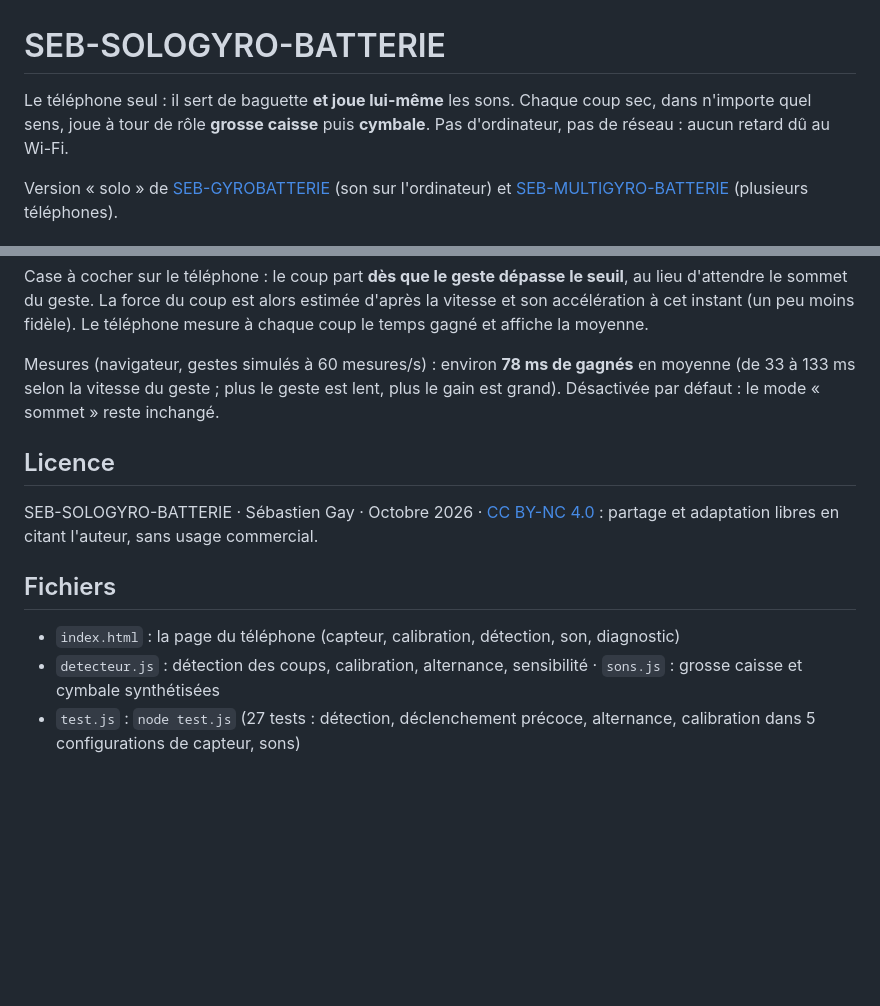
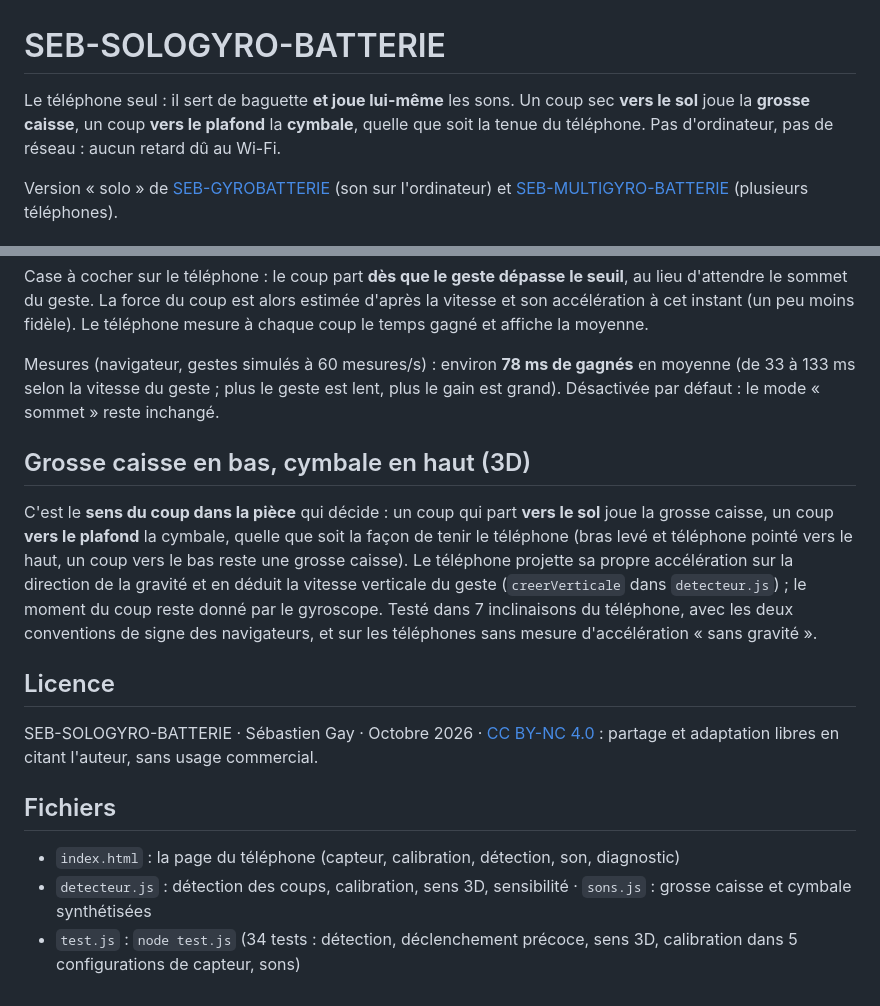
Before and after one commit to SEB102/seb-sologyro-batterie, a Markdown page: README.md, 2 parts joined by grey strips. Drawn GitHub-style; blank space fills up the shorter version.

Commit message:
README : grosse caisse en bas, cymbale en haut (3D)
Co-Authored-By: Claude Opus 5.5 <noreply@anthropic.com>

```diff
--- a/README.md
+++ b/README.md
@@ -1,6 +1,6 @@
 # SEB-SOLOGYRO-BATTERIE
 
-Le téléphone seul : il sert de baguette **et joue lui-même** les sons. Chaque coup sec, dans n'importe quel sens, joue à tour de rôle **grosse caisse** puis **cymbale**. Pas d'ordinateur, pas de réseau : aucun retard dû au Wi-Fi.
+Le téléphone seul : il sert de baguette **et joue lui-même** les sons. Un coup sec **vers le sol** joue la **grosse caisse**, un coup **vers le plafond** la **cymbale**, quelle que soit la tenue du téléphone. Pas d'ordinateur, pas de réseau : aucun retard dû au Wi-Fi.
 
 Version « solo » de [SEB-GYROBATTERIE](https://github.com/SEB102/seb-gyrobatterie) (son sur l'ordinateur) et [SEB-MULTIGYRO-BATTERIE](https://github.com/SEB102/seb-multigyro-batterie) (plusieurs téléphones).
 
@@ -35,6 +35,10 @@ Case à cocher sur le téléphone : le coup part **dès que le geste dépasse le
 
 Mesures (navigateur, gestes simulés à 60 mesures/s) : environ **78 ms de gagnés** en moyenne (de 33 à 133 ms selon la vitesse du geste ; plus le geste est lent, plus le gain est grand). Désactivée par défaut : le mode « sommet » reste inchangé.
 
+## Grosse caisse en bas, cymbale en haut (3D)
+
+C'est le **sens du coup dans la pièce** qui décide : un coup qui part **vers le sol** joue la grosse caisse, un coup **vers le plafond** la cymbale, quelle que soit la façon de tenir le téléphone (bras levé et téléphone pointé vers le haut, un coup vers le bas reste une grosse caisse). Le téléphone projette sa propre accélération sur la direction de la gravité et en déduit la vitesse verticale du geste (`creerVerticale` dans `detecteur.js`) ; le moment du coup reste donné par le gyroscope. Testé dans 7 inclinaisons du téléphone, avec les deux conventions de signe des navigateurs, et sur les téléphones sans mesure d'accélération « sans gravité ».
+
 ## Licence
 
 SEB-SOLOGYRO-BATTERIE · Sébastien Gay · Octobre 2026 · [CC BY-NC 4.0](LICENSE) : partage et adaptation libres en citant l'auteur, sans usage commercial.
@@ -42,5 +46,5 @@ SEB-SOLOGYRO-BATTERIE · Sébastien Gay · Octobre 2026 · [CC BY-NC 4.0](LICENS
 ## Fichiers
 
 - `index.html` : la page du téléphone (capteur, calibration, détection, son, diagnostic)
-- `detecteur.js` : détection des coups, calibration, alternance, sensibilité · `sons.js` : grosse caisse et cymbale synthétisées
-- `test.js` : `node test.js` (27 tests : détection, déclenchement précoce, alternance, calibration dans 5 configurations de capteur, sons)
+- `detecteur.js` : détection des coups, calibration, sens 3D, sensibilité · `sons.js` : grosse caisse et cymbale synthétisées
+- `test.js` : `node test.js` (34 tests : détection, déclenchement précoce, sens 3D, calibration dans 5 configurations de capteur, sons)
```
